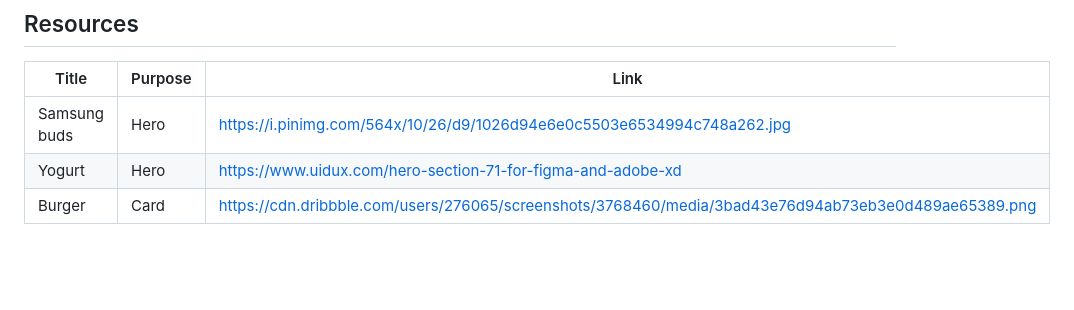
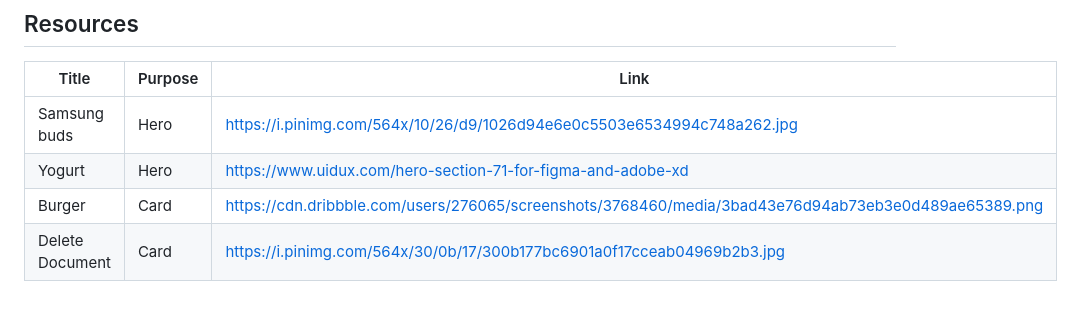
Before and after one commit to noaaaa2/WD-HO2, a Markdown page: readme.md, the part around the change. Drawn GitHub-style; blank space fills up the shorter version.

```diff
--- a/readme.md
+++ b/readme.md
@@ -123,3 +123,4 @@ WD-ProjectName
 | Samsung buds | Hero | https://i.pinimg.com/564x/10/26/d9/1026d94e6e0c5503e6534994c748a262.jpg |
 | Yogurt | Hero | https://www.uidux.com/hero-section-71-for-figma-and-adobe-xd |
 | Burger | Card | https://cdn.dribbble.com/users/276065/screenshots/3768460/media/3bad43e76d94ab73eb3e0d489ae65389.png |
+| Delete Document | Card | https://i.pinimg.com/564x/30/0b/17/300b177bc6901a0f17cceab04969b2b3.jpg |
```
